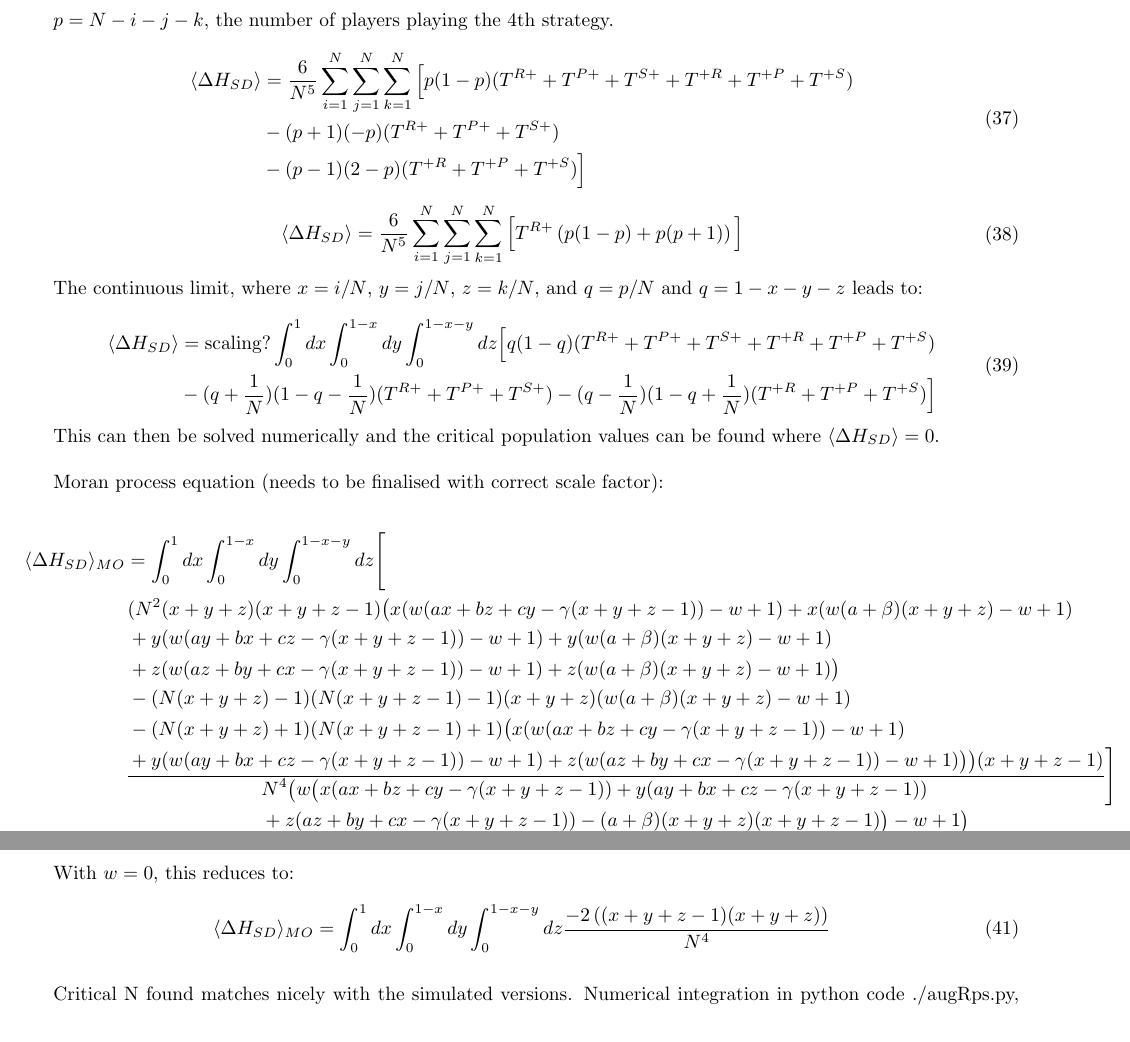
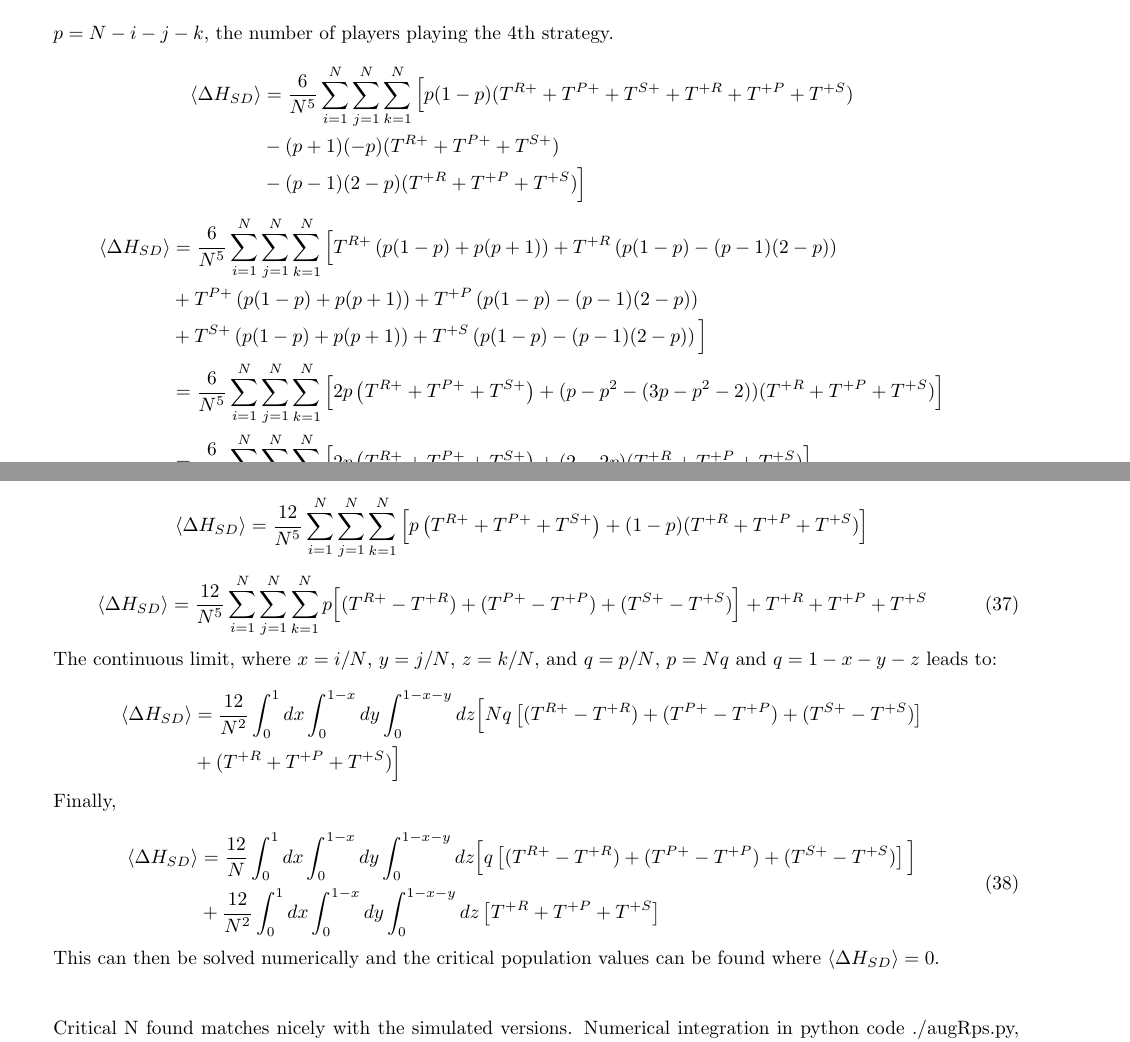
Before and after one commit to purgz/GTfyp, a LaTeX paper (latex_doc/main.tex, which reads latex_doc/delta_H_derivation.tex): two parts of pages 9 and 10 of 22 before the commit and two parts of pages 9 and 10 of 23 after it, joined at a grey line, cut so that both start at the same text. Compiled offline with pdfLaTeX.

Commit message:
correct derivations for rps and sd observation H - need to implement RPS in aug_rps

```diff
--- a/latex_doc/delta_H_derivation.tex
+++ b/latex_doc/delta_H_derivation.tex
@@ -48,7 +48,7 @@ The terms with transitions within the RPS simplex can be ignored as $q$ would no
 $p = N - i - j - k$, the number of players playing the 4th strategy.
 
 
-\begin{equation}
+\begin{equation} \nonumber
 \begin{aligned}
   \langle \Delta H_{SD} \rangle &= \frac{6}{N^5} \sum_{i=1}^{N}\sum_{j=1}^{N}\sum_{k=1}^{N}\Big[p(1-p)(T^{R+} + T^{P+} + T^{S+}+ T^{+R}+ T^{+P} +T^{+S}) \\
   &- (p + 1)(-p)(T^{R+} + T^{P+} + T^{S+}) \\
@@ -57,19 +57,53 @@ $p = N - i - j - k$, the number of players playing the 4th strategy.
 \end{equation}
 
 
-\begin{equation}
+\begin{equation} \nonumber
 \begin{aligned}
 \langle \Delta H_{SD} \rangle &= \frac{6}{N^5} \sum_{i=1}^{N}\sum_{j=1}^{N}\sum_{k=1}^{N}
-\Big[T^{R+}\left(p(1-p) + p(p+1)\right) \Big]
+\Big[T^{R+}\left(p(1-p) + p(p+1)\right) + T^{+R}\left(p(1-p) - (p-1)(2-p)\right) \\
+&+ T^{P+}\left(p(1-p) + p(p+1)\right) + T^{+P}\left(p(1-p) - (p-1)(2-p)\right) \\
+&+ T^{S+}\left(p(1-p) + p(p+1)\right) + T^{+S}\left(p(1-p) - (p-1)(2-p)\right)
+\Big] \\
+&= \frac{6}{N^5} \sum_{i=1}^{N}\sum_{j=1}^{N}\sum_{k=1}^{N} \Big[
+2p\left(T^{R+} + T^{P+} + T^{S+}\right) + (p - p^2 - (3p - p^2 -2))(T^{+R} + T^{+P} + T^{+S})
+\Big] \\
+&= \frac{6}{N^5} \sum_{i=1}^{N}\sum_{j=1}^{N}\sum_{k=1}^{N}\Big[
+2p\left(T^{R+} + T^{P+} + T^{S+}\right) + (2 - 2p)(T^{+R} + T^{+P} + T^{+S})
+\Big]
 \end{aligned}
 \end{equation}
 
-The continuous limit, where $x = i/N$, $y = j/N$, $z = k/N$, and $q = p/N$ and $q = 1 - x - y - z$ leads to:
+
+\begin{equation} \nonumber
+\langle \Delta H_{SD} \rangle = \frac{12}{N^5} \sum_{i=1}^{N}\sum_{j=1}^{N}\sum_{k=1}^{N} \Big[
+p\left(T^{R+} + T^{P+} + T^{S+}\right) + (1 - p)(T^{+R} + T^{+P} + T^{+S})
+\Big]
+\end{equation}
 
 \begin{equation}
 \begin{aligned}
-\langle \Delta H_{SD} \rangle &= \text{scaling?} \int_{0}^{1}dx \int_{0}^{1-x} dy \int_{0}^{1-x-y}dz \Big[q(1-q)(T^{R+} + T^{P+} + T^{S+}+ T^{+R}+ T^{+P} +T^{+S}) \\
-&- (q + \frac{1}{N})(1-q - \frac{1}{N})(T^{R+} + T^{P+} + T^{S+}) - (q - \frac{1}{N})(1-q + \frac{1}{N})(T^{+R} + T^{+P} + T^{+S}) \Big]
+\langle \Delta H_{SD} \rangle &= \frac{12}{N^5} \sum_{i=1}^{N}\sum_{j=1}^{N}\sum_{k=1}^{N}
+p\Big[ (T^{R+} - T^{+R}) + (T^{P+} - T^{+P}) +(T^{S+} - T^{+S}) \Big]+ T^{+R} + T^{+P} + T^{+S}
+\end{aligned}
+\end{equation}
+
+The continuous limit, where $x = i/N$, $y = j/N$, $z = k/N$, and $q = p/N$, $p = Nq$ and $q = 1 - x - y - z$ leads to:
+
+\begin{equation} \nonumber
+\begin{aligned}
+\langle \Delta H_{SD} \rangle &= \frac{12}{N^2} \int_{0}^{1}dx \int_{0}^{1-x} dy \int_{0}^{1-x-y}dz
+\Big[Nq\left[(T^{R+} - T^{+R}) + (T^{P+} - T^{+P}) +(T^{S+} - T^{+S})\right] \\
+&+ (T^{+R} + T^{+P} + T^{+S}) \Big]
+\end{aligned}
+\end{equation}
+
+Finally,
+
+\begin{equation}
+\begin{aligned}
+\langle \Delta H_{SD} \rangle &= \frac{12}{N} \int_{0}^{1}dx \int_{0}^{1-x} dy \int_{0}^{1-x-y}dz
+\Big[q\left[(T^{R+} - T^{+R}) + (T^{P+} - T^{+P}) +(T^{S+} - T^{+S})\right]\Big] \\
+&+ \frac{12}{N^2} \int_{0}^{1}dx \int_{0}^{1-x} dy \int_{0}^{1-x-y}dz\left[T^{+R} + T^{+P} + T^{+S}\right]
 \end{aligned}
 \end{equation}
 
@@ -78,51 +112,6 @@ can be found where $\langle \Delta H_{SD} \rangle = 0$.
 
 
 \hfill
-
-Moran process equation (needs to be finalised with correct scale factor):
-
-
-
-\begin{equation}
-\begin{aligned}
-\langle \Delta H_{SD} \rangle_{MO} &= \int_{0}^{1}dx \int_{0}^{1-x}dy \int_{0}^{1-x-y} dz \Bigg[\\
-&\frac{
-\begin{aligned}
-&(N^{2} (x+y+z)(x+y+z-1)\bigl(
-x (w (a x + b z + c y - \gamma (x+y+z-1)) - w + 1)
-+ x (w (a+\beta)(x+y+z) - w + 1)\\
-& + y (w (a y + b x + c z - \gamma (x+y+z-1)) - w + 1)
-+ y (w (a+\beta)(x+y+z) - w + 1)\\
-& + z (w (a z + b y + c x - \gamma (x+y+z-1)) - w + 1)
-+ z (w (a+\beta)(x+y+z) - w + 1)
-\bigr) \\
-& - (N(x+y+z)-1)(N(x+y+z-1)-1)(x+y+z)(w(a+\beta)(x+y+z)-w+1)\\
-& - (N(x+y+z)+1)(N(x+y+z-1)+1)\bigl(
-x (w (a x + b z + c y - \gamma (x+y+z-1)) - w + 1) \\
-& + y (w (a y + b x + c z - \gamma (x+y+z-1)) - w + 1)
-+ z (w (a z + b y + c x - \gamma (x+y+z-1)) - w + 1)
-\bigr)
-\bigl)(x+y+z-1)
-\end{aligned}
-}{
-\begin{aligned}
-&N^{4}\bigl(
-w\bigl(
-x(a x + b z + c y - \gamma (x+y+z-1))
-+ y(a y + b x + c z - \gamma (x+y+z-1)) \\
-&+ z(a z + b y + c x - \gamma (x+y+z-1)) - (a+\beta)(x+y+z)(x+y+z-1)
-\bigr) - w + 1
-\bigr)
-\end{aligned}
-}\Bigg]
-\end{aligned}
-\end{equation}
-
-
-With $w = 0$, this reduces to:
-\begin{equation}
-\langle \Delta H_{SD} \rangle_{MO} = \int_{0}^{1}dx \int_{0}^{1-x}dy \int_{0}^{1-x-y} dz \frac{-2 \left((x+y+z-1)(x+y+z)\right)}{N^{4}}
-\end{equation}
 
 
 
```
Also changed, not shown: latex_doc/main.tex (+1 -1 lines), latex_doc/out/delta_H_derivation.pdf, latex_doc/out/main.bbl, latex_doc/out/main.pdf, latex_doc/delta_H_derivation.tex (43 more changed lines), 11 other files.
